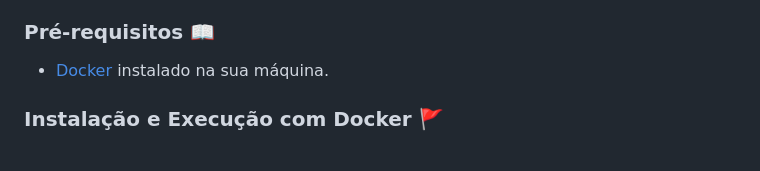
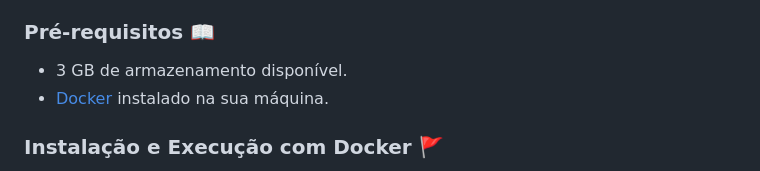
Before and after one commit to Gabryel-Barboza/eda_tool_agent, a Markdown page: README.md, the part around the change. GitHub-like rendering.

```diff
--- a/README.md
+++ b/README.md
@@ -18,6 +18,7 @@ O chatbot é construído utilizando Flask (Python) para a interface web e se com
 
 ### Pré-requisitos 📖
 
+  * 3 GB de armazenamento disponível.
   * [Docker](https://www.docker.com/products/docker-desktop/) instalado na sua máquina.
 
 ### Instalação e Execução com Docker 🚩
```
